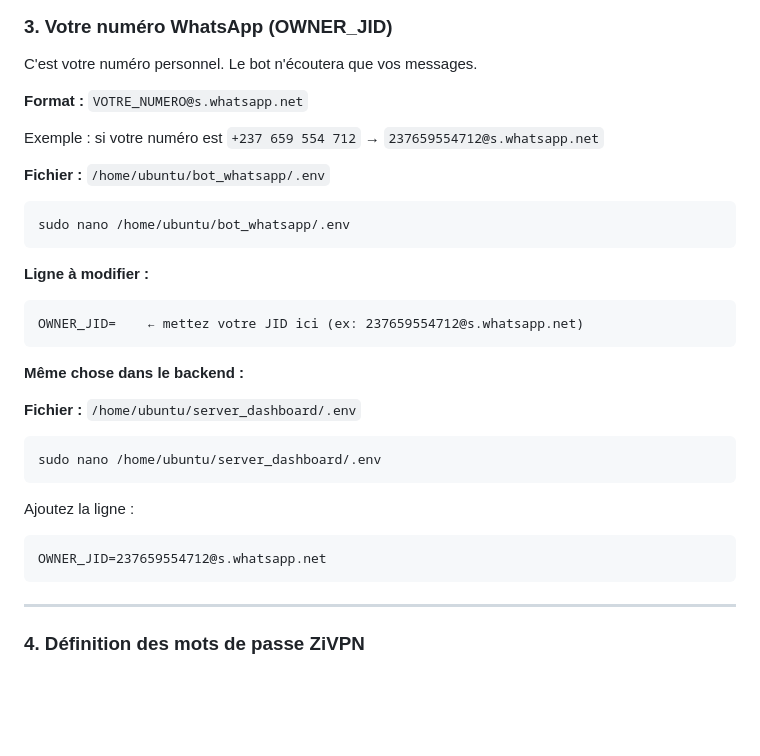
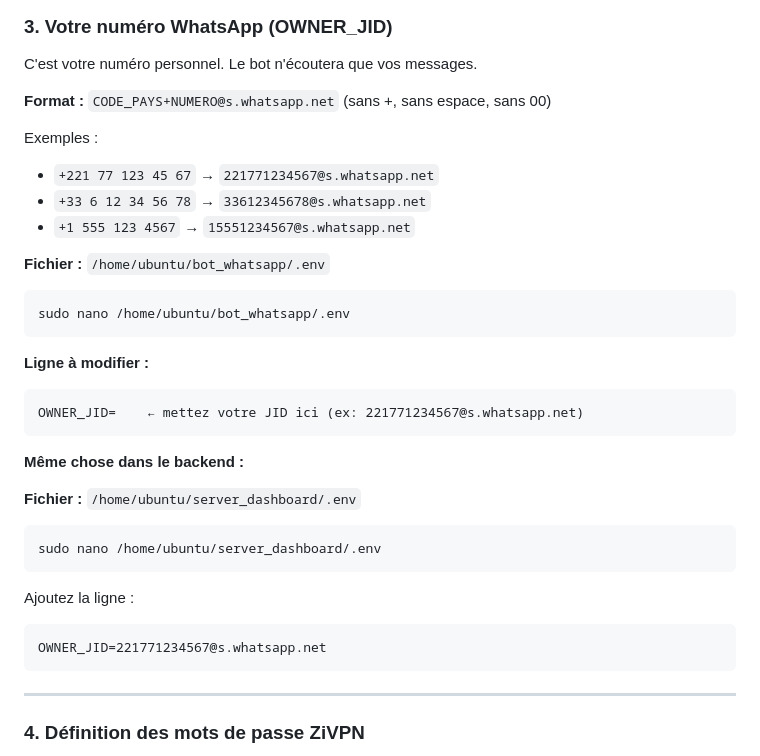
Before and after one commit to TheShellMaster/panel-server-web, a Markdown page: README.md, the part around the change. Drawn GitHub-style; blank space fills up the shorter version.

Commit message:
fix: numéro personnel retiré du README, exemples génériques

````diff
--- a/README.md
+++ b/README.md
@@ -85,9 +85,12 @@ GEMINI_API_KEY=    ← collez votre clé ici
 
 C'est votre numéro personnel. Le bot n'écoutera que vos messages.
 
-**Format :** `VOTRE_NUMERO@s.whatsapp.net`
+**Format :** `CODE_PAYS+NUMERO@s.whatsapp.net` (sans +, sans espace, sans 00)
 
-Exemple : si votre numéro est `+237 659 554 712` → `237659554712@s.whatsapp.net`
+Exemples :
+- `+221 77 123 45 67` → `221771234567@s.whatsapp.net`
+- `+33 6 12 34 56 78` → `33612345678@s.whatsapp.net`
+- `+1 555 123 4567` → `15551234567@s.whatsapp.net`
 
 **Fichier :** `/home/ubuntu/bot_whatsapp/.env`
 
@@ -97,7 +100,7 @@ sudo nano /home/ubuntu/bot_whatsapp/.env
 
 **Ligne à modifier :**
 ```
-OWNER_JID=    ← mettez votre JID ici (ex: 237659554712@s.whatsapp.net)
+OWNER_JID=    ← mettez votre JID ici (ex: 221771234567@s.whatsapp.net)
 ```
 
 **Même chose dans le backend :**
@@ -110,7 +113,7 @@ sudo nano /home/ubuntu/server_dashboard/.env
 
 Ajoutez la ligne :
 ```
-OWNER_JID=237659554712@s.whatsapp.net
+OWNER_JID=221771234567@s.whatsapp.net
 ```
 
 ---
````
